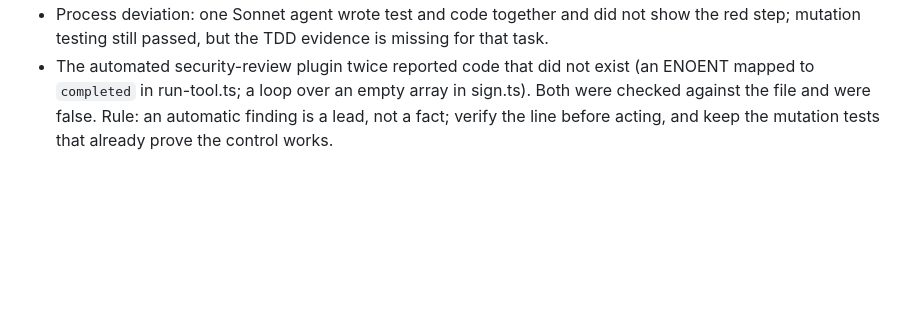
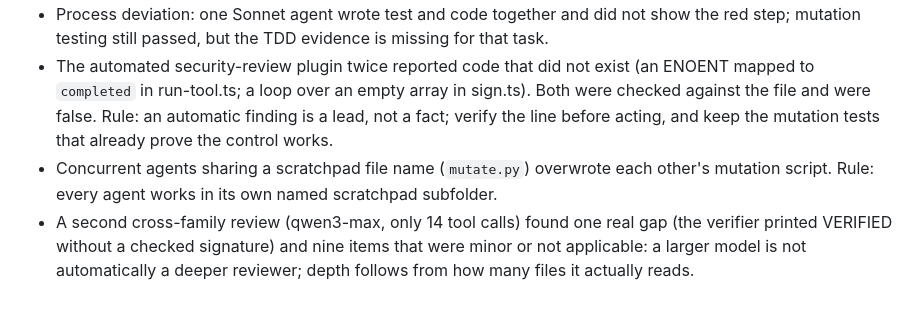
Before and after one commit to vannifr/audit-flow, a Markdown page: docs/retro/004-agentic-notes.md, the part around the change. Drawn GitHub-style; blank space fills up the shorter version.

```diff
--- a/docs/retro/004-agentic-notes.md
+++ b/docs/retro/004-agentic-notes.md
@@ -45,3 +45,5 @@ Start of the slice: 2026-10-03 13:48 (timebox: one working day).
 - An automated security plugin flagged a "fail-open" line that did not exist in the code (the line already mapped ENOENT to `unavailable`): automatic findings also need verification before acting.
 - Process deviation: one Sonnet agent wrote test and code together and did not show the red step; mutation testing still passed, but the TDD evidence is missing for that task.
 - The automated security-review plugin twice reported code that did not exist (an ENOENT mapped to `completed` in run-tool.ts; a loop over an empty array in sign.ts). Both were checked against the file and were false. Rule: an automatic finding is a lead, not a fact; verify the line before acting, and keep the mutation tests that already prove the control works.
+- Concurrent agents sharing a scratchpad file name (`mutate.py`) overwrote each other's mutation script. Rule: every agent works in its own named scratchpad subfolder.
+- A second cross-family review (qwen3-max, only 14 tool calls) found one real gap (the verifier printed VERIFIED without a checked signature) and nine items that were minor or not applicable: a larger model is not automatically a deeper reviewer; depth follows from how many files it actually reads.
```
Also changed, not shown: specs/004-reliable-scan-core/tasks.md (+2 -2 lines).
